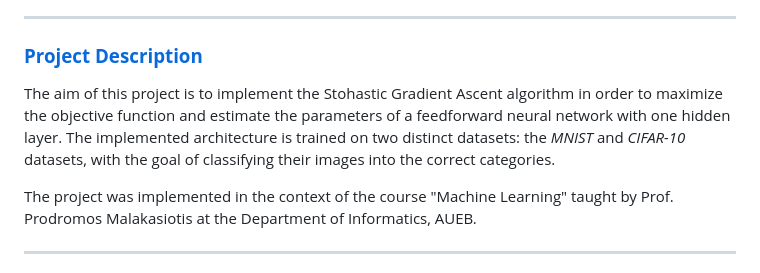
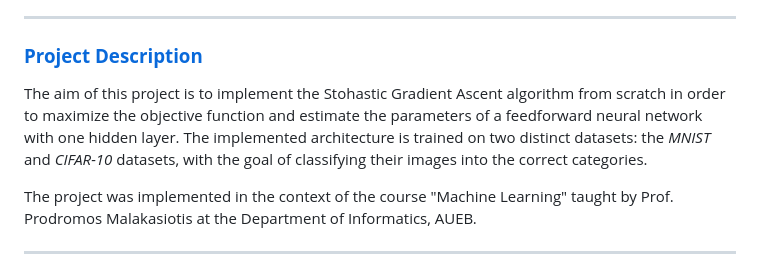
Before and after one commit to ChryssaNab/Machine_Learning-AUEB, a Markdown page: NN-NumPy/README.md, the part around the change. Rendered like a GitHub page.

```diff
--- a/NN-NumPy/README.md
+++ b/NN-NumPy/README.md
@@ -13,7 +13,7 @@
 
 ### [**Project Description**](#) <a name="descr"></a>
 
-The aim of this project is to implement the Stohastic Gradient Ascent algorithm in order to maximize the objective function and estimate the parameters of a feedforward neural network with one hidden layer. The implemented architecture is trained on two distinct datasets: the *MNIST* and *CIFAR-10* datasets, with the goal of classifying their images into the correct categories.
+The aim of this project is to implement the Stohastic Gradient Ascent algorithm from scratch in order to maximize the objective function and estimate the parameters of a feedforward neural network with one hidden layer. The implemented architecture is trained on two distinct datasets: the *MNIST* and *CIFAR-10* datasets, with the goal of classifying their images into the correct categories.
 
 The project was implemented in the context of the course "Machine Learning" taught by Prof. Prodromos Malakasiotis at the Department of Informatics, AUEB.
 
```
